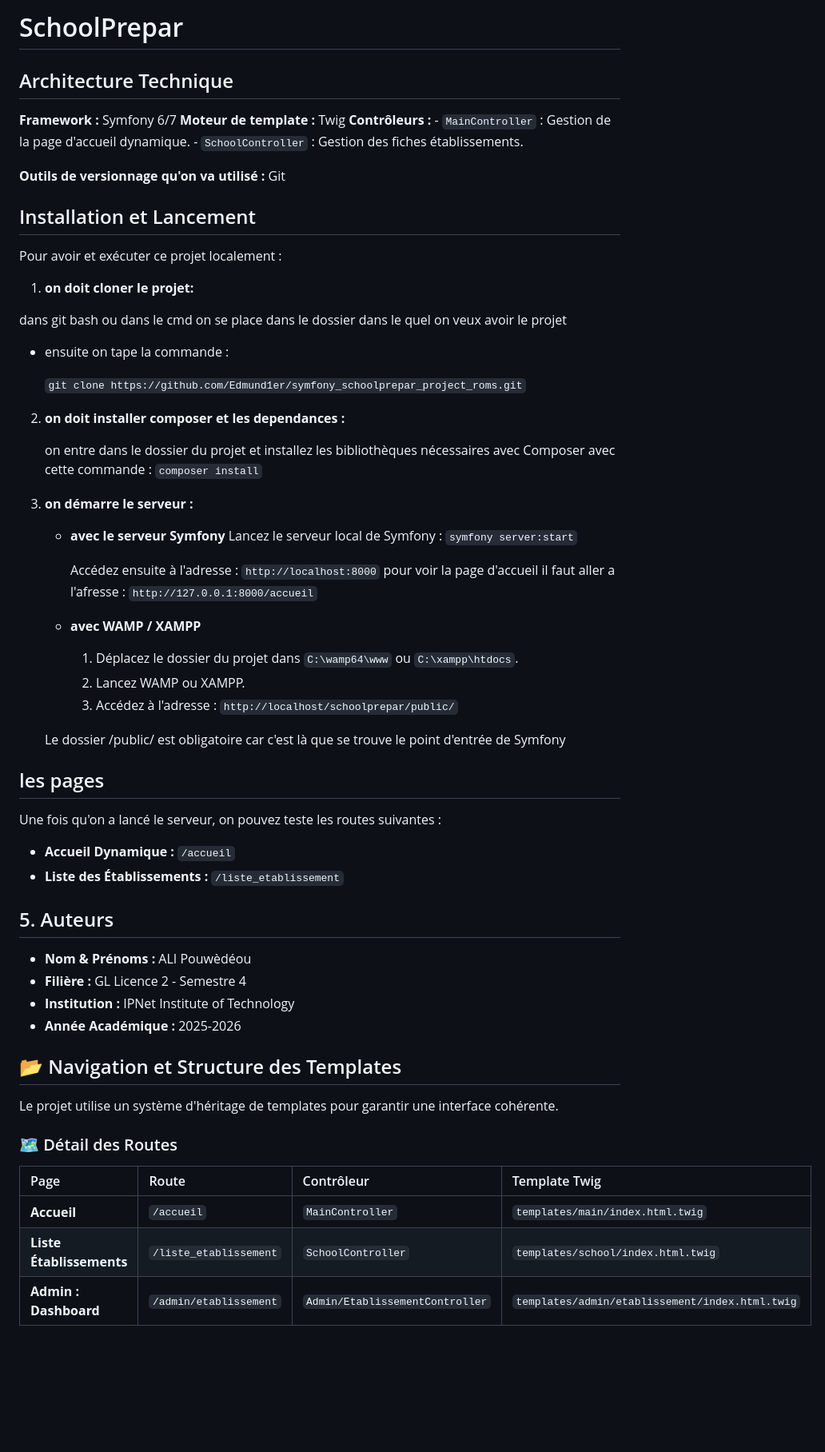
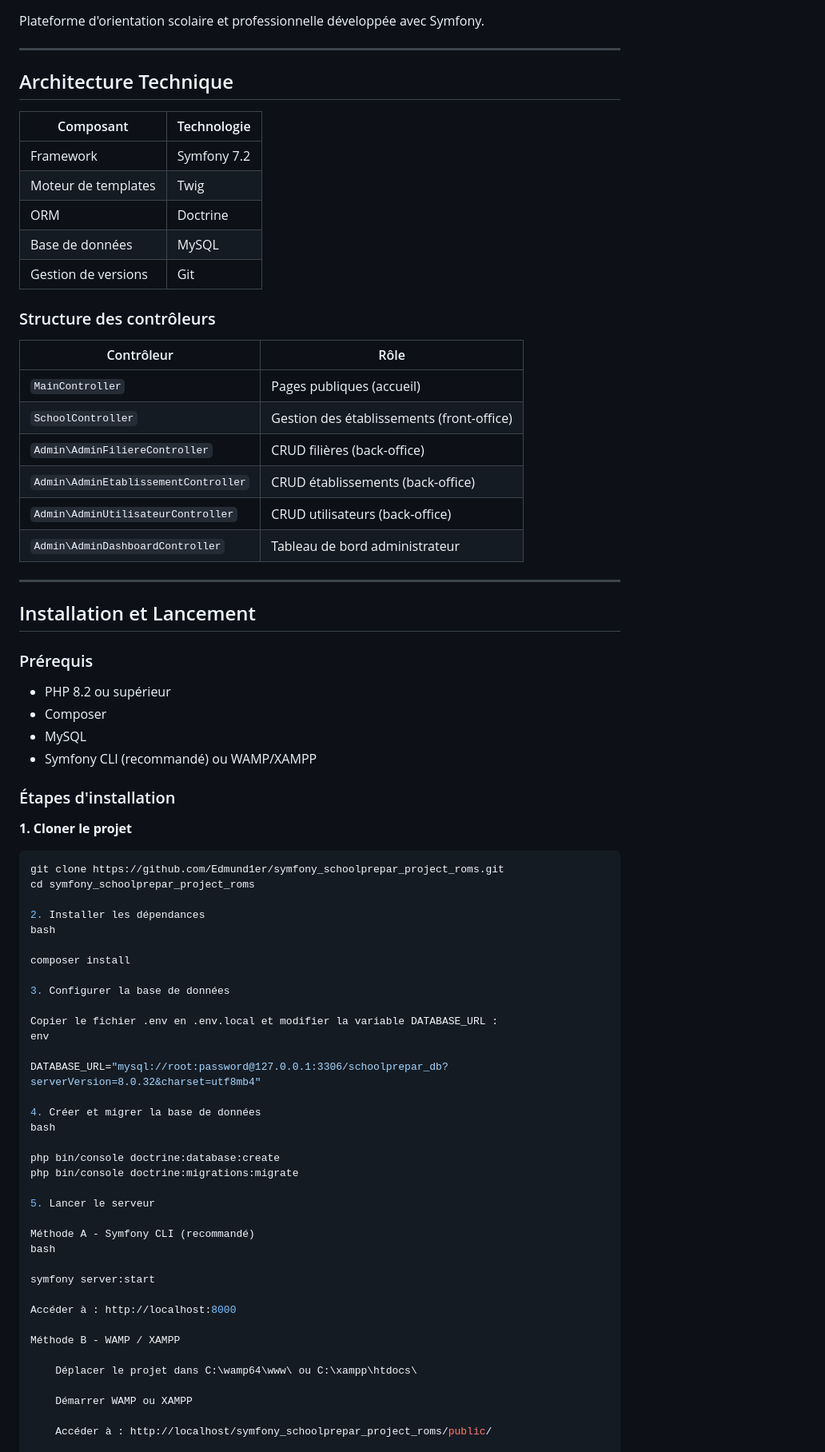
Before and after one commit to Edmund1er/symfony_schoolprepar_project_roms, a Markdown page: README.md, the part around one of its changes. Shown at 80% size. GitHub-like rendering; blank space fills up the shorter version.

Commit message:
TP3 - readme

````diff
--- a/README.md
+++ b/README.md
@@ -1,69 +1,81 @@
-# SchoolPrepar
 
-##  Architecture Technique
 
- **Framework :** Symfony 6/7
- **Moteur de template :** Twig
- **Contrôleurs :**
-    - `MainController` : Gestion de la page d'accueil dynamique.
-    - `SchoolController` : Gestion des fiches établissements.
+Plateforme d'orientation scolaire et professionnelle développée avec Symfony.
 
-**Outils de versionnage qu'on va utilisé :** Git
+---
+
+## Architecture Technique
+
+| Composant | Technologie |
+|-----------|-------------|
+| Framework | Symfony 7.2 |
+| Moteur de templates | Twig |
+| ORM | Doctrine |
+| Base de données | MySQL |
+| Gestion de versions | Git |
+
+### Structure des contrôleurs
+
+| Contrôleur | Rôle |
+|------------|------|
+| `MainController` | Pages publiques (accueil) |
+| `SchoolController` | Gestion des établissements (front-office) |
+| `Admin\AdminFiliereController` | CRUD filières (back-office) |
+| `Admin\AdminEtablissementController` | CRUD établissements (back-office) |
+| `Admin\AdminUtilisateurController` | CRUD utilisateurs (back-office) |
+| `Admin\AdminDashboardController` | Tableau de bord administrateur |
+
+---
 
 ## Installation et Lancement
 
-Pour avoir et exécuter ce projet localement :
+### Prérequis
 
-1.  **on doit cloner le projet:**
+- PHP 8.2 ou supérieur
+- Composer
+- MySQL
+- Symfony CLI (recommandé) ou WAMP/XAMPP
 
- dans git bash ou dans le cmd on se place dans le dossier dans le quel on veux avoir le projet
- - ensuite on tape la commande :
+### Étapes d'installation
 
-    `git clone https://github.com/Edmund1er/symfony_schoolprepar_project_roms.git`
+**1. Cloner le projet**
 
-2.  **on doit installer composer et les dependances :**
+```bash
+git clone https://github.com/Edmund1er/symfony_schoolprepar_project_roms.git
+cd symfony_schoolprepar_project_roms
 
-    on entre dans le dossier du projet et installez les bibliothèques nécessaires avec Composer avec cette commande :
-        `composer install`
+2. Installer les dépendances
+bash
 
-3.  **on démarre le serveur   :**
+composer install
 
-    * **avec le serveur Symfony**
-       Lancez le serveur local de Symfony : `symfony server:start`
+3. Configurer la base de données
 
-        Accédez ensuite à l'adresse : `http://localhost:8000`
-     pour voir la page d'accueil il faut aller a l'afresse : `http://127.0.0.1:8000/accueil`
+Copier le fichier .env en .env.local et modifier la variable DATABASE_URL :
+env
 
-    * **avec WAMP / XAMPP**
+DATABASE_URL="mysql://root:password@127.0.0.1:3306/schoolprepar_db?serverVersion=8.0.32&charset=utf8mb4"
 
-        1. Déplacez le dossier du projet dans `C:\wamp64\www` ou `C:\xampp\htdocs`.
-        2. Lancez WAMP ou XAMPP.
-        3. Accédez à l'adresse : `http://localhost/schoolprepar/public/`
+4. Créer et migrer la base de données
+bash
 
+php bin/console doctrine:database:create
+php bin/console doctrine:migrations:migrate
 
-    Le dossier /public/ est obligatoire car c'est là que se trouve le point d'entrée de Symfony
+5. Lancer le serveur
 
-##  les pages
+Méthode A - Symfony CLI (recommandé)
+bash
 
-Une fois qu'on a lancé le serveur, on pouvez teste les routes suivantes :
-* **Accueil Dynamique :** `/accueil`
-* **Liste des Établissements :** `/liste_etablissement`
+symfony server:start
 
-## 5. Auteurs
-* **Nom & Prénoms :** ALI Pouwèdéou
-* **Filière :** GL Licence 2 - Semestre 4
-* **Institution :** IPNet Institute of Technology
-* **Année Académique :** 2025-2026
+Accéder à : http://localhost:8000
 
+Méthode B - WAMP / XAMPP
 
-## 📂 Navigation et Structure des Templates
+    Déplacer le projet dans C:\wamp64\www\ ou C:\xampp\htdocs\
 
-Le projet utilise un système d'héritage de templates pour garantir une interface cohérente.
+    Démarrer WAMP ou XAMPP
 
-### 🗺️ Détail des Routes
-| Page | Route | Contrôleur | Template Twig |
-| :--- | :--- | :--- | :--- |
-| **Accueil** | `/accueil` | `MainController` | `templates/main/index.html.twig` |
-| **Liste Établissements** | `/liste_etablissement` | `SchoolController` | `templates/school/index.html.twig` |
-| **Admin : Dashboard** | `/admin/etablissement` | `Admin/EtablissementController` | `templates/admin/etablissement/index.html.twig` |
+    Accéder à : http://localhost/symfony_schoolprepar_project_roms/public/
 
````
Also changed, not shown: other parts of README.md (+51 -11 lines).
